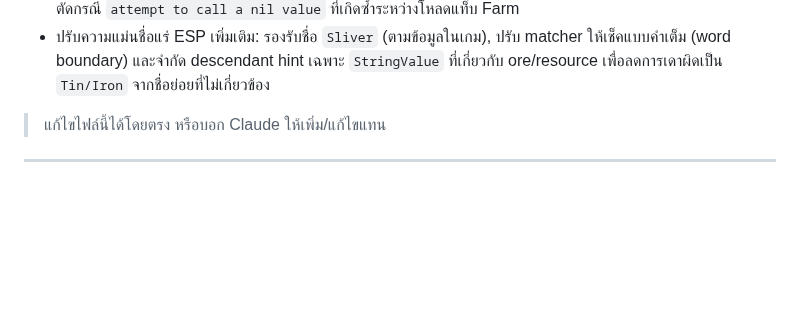
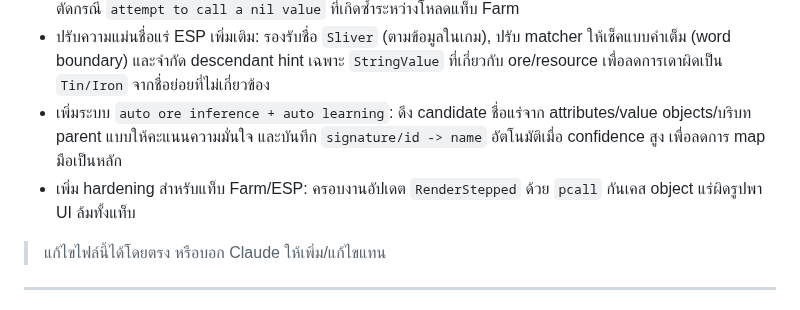
Before and after one commit to valrinx/Roblox--Library, a Markdown page: README.md, the part around the change. Drawn GitHub-style; blank space fills up the shorter version.

```diff
--- a/README.md
+++ b/README.md
@@ -59,6 +59,8 @@
 - แก้บัคลำดับ scope ของฟังก์ชัน (`makeOreSignature` เรียก `isInstance` ก่อนประกาศ): ย้าย `isInstance` ให้ประกาศก่อนใช้งาน เพื่อลด error `attempt to call a nil value` ตอนโหลดโมดูล
 - harden เพิ่มที่ `makeOreSignature`: ครอบการคำนวณด้วย `pcall` + safe resolve ของ `getOreRenderPart` เพื่อตัดกรณี `attempt to call a nil value` ที่เกิดซ้ำระหว่างโหลดแท็บ Farm
 - ปรับความแม่นชื่อแร่ ESP เพิ่มเติม: รองรับชื่อ `Sliver` (ตามข้อมูลในเกม), ปรับ matcher ให้เช็คแบบคำเต็ม (word boundary) และจำกัด descendant hint เฉพาะ `StringValue` ที่เกี่ยวกับ ore/resource เพื่อลดการเดาผิดเป็น `Tin/Iron` จากชื่อย่อยที่ไม่เกี่ยวข้อง
+- เพิ่มระบบ `auto ore inference + auto learning`: ดึง candidate ชื่อแร่จาก attributes/value objects/บริบท parent แบบให้คะแนนความมั่นใจ และบันทึก `signature/id -> name` อัตโนมัติเมื่อ confidence สูง เพื่อลดการ map มือเป็นหลัก
+- เพิ่ม hardening สำหรับแท็บ Farm/ESP: ครอบงานอัปเดต `RenderStepped` ด้วย `pcall` กันเคส object แร่ผิดรูปพา UI ล้มทั้งแท็บ
 
 > แก้ไขไฟล์นี้ได้โดยตรง หรือบอก Claude ให้เพิ่ม/แก้ไขแทน
 
```
